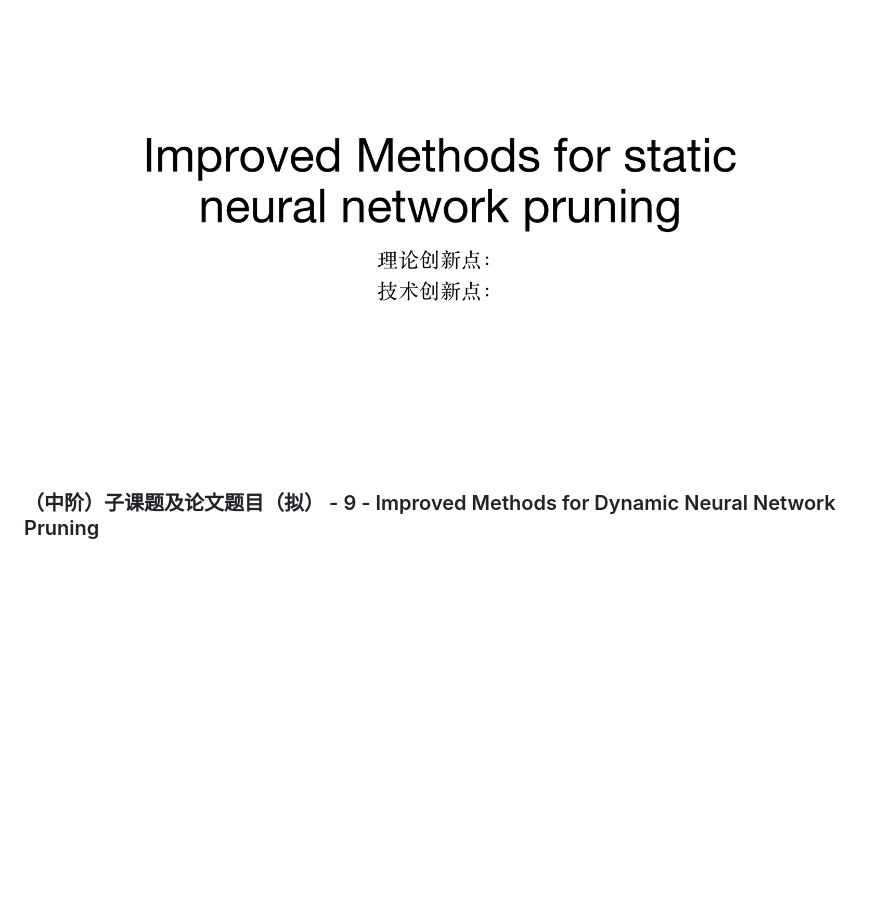
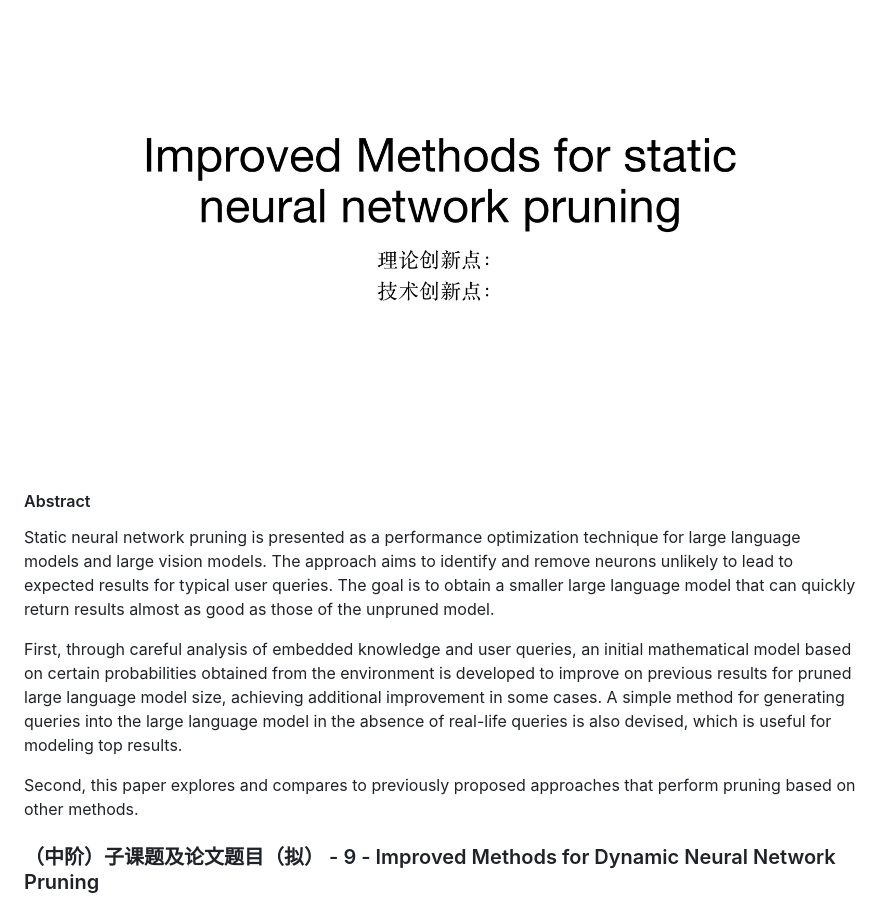
Before and after one commit to algmon/suanfamama-wei-research, a Markdown page: README.md, the part around the change. GitHub-like rendering; blank space fills up the shorter version.

Commit message:
ADD abstract for the static prune paper

```diff
--- a/README.md
+++ b/README.md
@@ -321,6 +321,12 @@
 
 ### （中阶）子课题及论文题目（拟） - 8 - Improved Methods for Static Neural Network Pruning
 ![](./img/sub.topic.8.png)
+#### Abstract
+Static neural network pruning is presented as a performance optimization technique for large language models and large vision models. The approach aims to identify and remove neurons unlikely to lead to expected results for typical user queries. The goal is to obtain a smaller large language model that can quickly return results almost as good as those of the unpruned model.
+
+First, through careful analysis of embedded knowledge and user queries, an initial mathematical model based on certain probabilities obtained from the environment is developed to improve on previous results for pruned large language model size, achieving additional improvement in some cases. A simple method for generating queries into the large language model in the absence of real-life queries is also devised, which is useful for modeling top results.
+
+Second, this paper explores and compares to previously proposed approaches that perform pruning based on other methods.
 
 ### （中阶）子课题及论文题目（拟） - 9 - Improved Methods for Dynamic Neural Network Pruning
 ![](./img/sub.topic.9.png)
```
